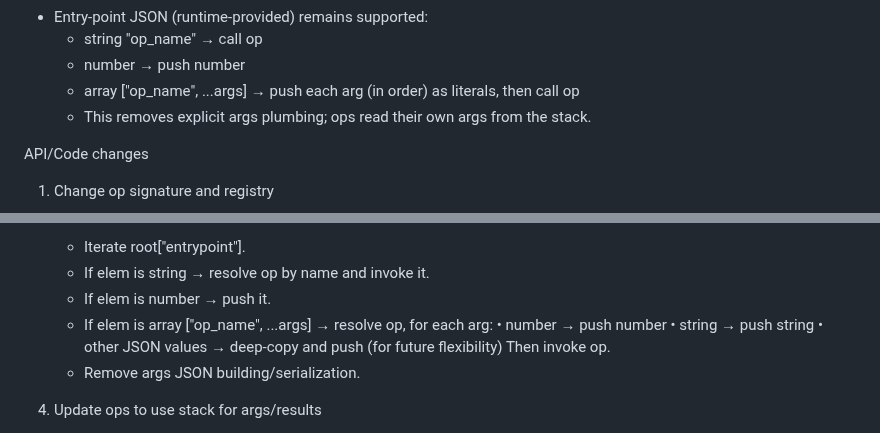
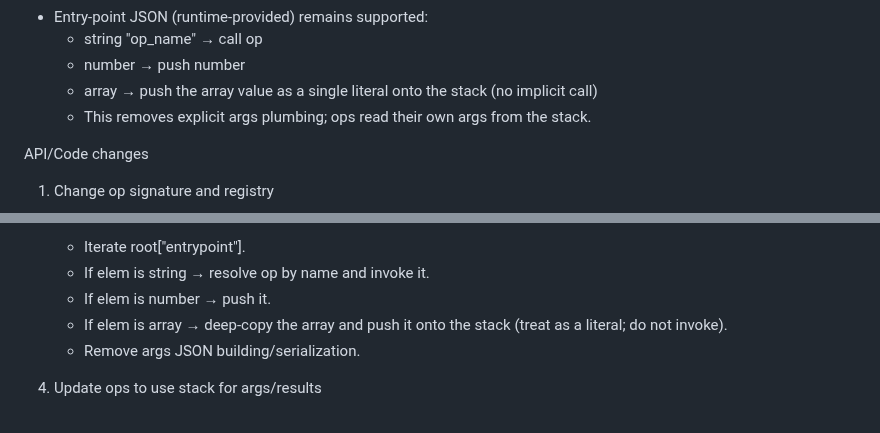
Before and after one commit to flintwinters/untitled-jisp, a Markdown page: docs/jisp_refactor_plan.md, 2 parts joined by grey strips. GitHub-like rendering.

Commit message:
docs: treat entrypoint arrays as literals (no implicit call)
Co-authored-by: aider (openai/gpt-5) <aider@aider.chat>

```diff
--- a/docs/jisp_refactor_plan.md
+++ b/docs/jisp_refactor_plan.md
@@ -13,7 +13,7 @@ Understanding
 - Entry-point JSON (runtime-provided) remains supported:
   - string "op_name" → call op
   - number → push number
-  - array ["op_name", ...args] → push each arg (in order) as literals, then call op
+  - array → push the array value as a single literal onto the stack (no implicit call)
   - This removes explicit args plumbing; ops read their own args from the stack.
 
 API/Code changes
@@ -36,11 +36,7 @@ API/Code changes
    - Iterate root["entrypoint"].
    - If elem is string → resolve op by name and invoke it.
    - If elem is number → push it.
-   - If elem is array ["op_name", ...args] → resolve op, for each arg:
-       • number → push number
-       • string → push string
-       • other JSON values → deep-copy and push (for future flexibility)
-     Then invoke op.
+   - If elem is array → deep-copy the array and push it onto the stack (treat as a literal; do not invoke).
    - Remove args JSON building/serialization.
 
 4) Update ops to use stack for args/results
```
